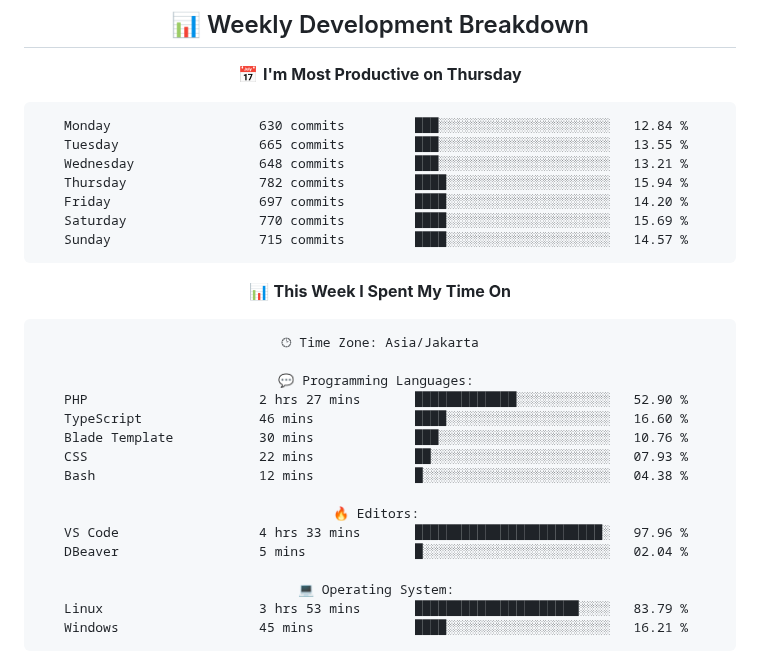
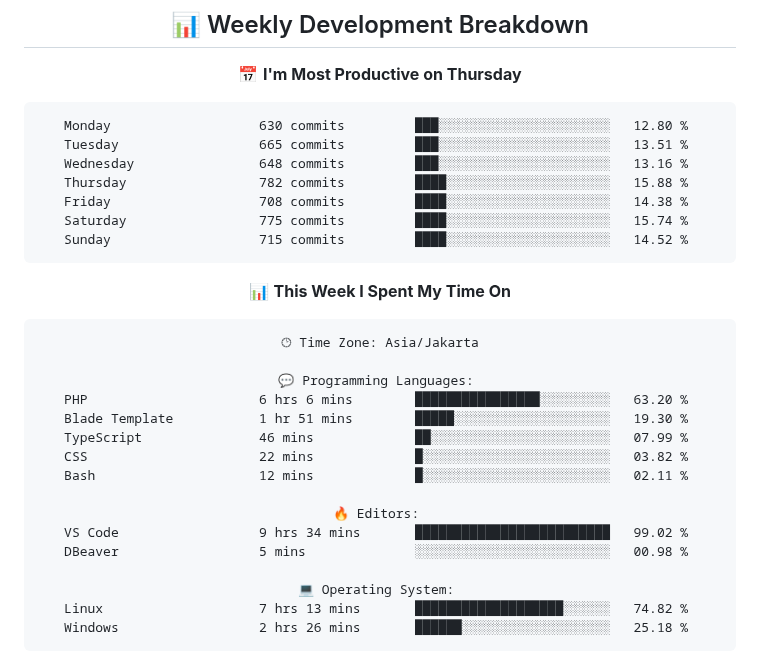
Before and after one commit to handikatriarlan/handikatriarlan, a Markdown page: README.md, the part around one of its changes. Drawn GitHub-style.

Commit message:
🪄 Auto Updates Readme file WakaTime Status

````diff
--- a/README.md
+++ b/README.md
@@ -80,13 +80,13 @@ const arlan = {
 📅 **I'm Most Productive on Thursday**
 
 ```text
-Monday                   630 commits         ███░░░░░░░░░░░░░░░░░░░░░░   12.84 %
-Tuesday                  665 commits         ███░░░░░░░░░░░░░░░░░░░░░░   13.55 %
-Wednesday                648 commits         ███░░░░░░░░░░░░░░░░░░░░░░   13.21 %
-Thursday                 782 commits         ████░░░░░░░░░░░░░░░░░░░░░   15.94 %
-Friday                   697 commits         ████░░░░░░░░░░░░░░░░░░░░░   14.20 %
-Saturday                 770 commits         ████░░░░░░░░░░░░░░░░░░░░░   15.69 %
-Sunday                   715 commits         ████░░░░░░░░░░░░░░░░░░░░░   14.57 %
+Monday                   630 commits         ███░░░░░░░░░░░░░░░░░░░░░░   12.80 %
+Tuesday                  665 commits         ███░░░░░░░░░░░░░░░░░░░░░░   13.51 %
+Wednesday                648 commits         ███░░░░░░░░░░░░░░░░░░░░░░   13.16 %
+Thursday                 782 commits         ████░░░░░░░░░░░░░░░░░░░░░   15.88 %
+Friday                   708 commits         ████░░░░░░░░░░░░░░░░░░░░░   14.38 %
+Saturday                 775 commits         ████░░░░░░░░░░░░░░░░░░░░░   15.74 %
+Sunday                   715 commits         ████░░░░░░░░░░░░░░░░░░░░░   14.52 %
 ```
 
 
@@ -96,19 +96,19 @@ Sunday                   715 commits         ████░░░░░░░
 🕑︎ Time Zone: Asia/Jakarta
 
 💬 Programming Languages:
-PHP                      2 hrs 27 mins       █████████████░░░░░░░░░░░░   52.90 %
-TypeScript               46 mins             ████░░░░░░░░░░░░░░░░░░░░░   16.60 %
-Blade Template           30 mins             ███░░░░░░░░░░░░░░░░░░░░░░   10.76 %
-CSS                      22 mins             ██░░░░░░░░░░░░░░░░░░░░░░░   07.93 %
-Bash                     12 mins             █░░░░░░░░░░░░░░░░░░░░░░░░   04.38 %
+PHP                      6 hrs 6 mins        ████████████████░░░░░░░░░   63.20 %
+Blade Template           1 hr 51 mins        █████░░░░░░░░░░░░░░░░░░░░   19.30 %
+TypeScript               46 mins             ██░░░░░░░░░░░░░░░░░░░░░░░   07.99 %
+CSS                      22 mins             █░░░░░░░░░░░░░░░░░░░░░░░░   03.82 %
+Bash                     12 mins             █░░░░░░░░░░░░░░░░░░░░░░░░   02.11 %
 
 🔥 Editors:
-VS Code                  4 hrs 33 mins       ████████████████████████░   97.96 %
-DBeaver                  5 mins              █░░░░░░░░░░░░░░░░░░░░░░░░   02.04 %
+VS Code                  9 hrs 34 mins       █████████████████████████   99.02 %
+DBeaver                  5 mins              ░░░░░░░░░░░░░░░░░░░░░░░░░   00.98 %
 
 💻 Operating System:
-Linux                    3 hrs 53 mins       █████████████████████░░░░   83.79 %
-Windows                  45 mins             ████░░░░░░░░░░░░░░░░░░░░░   16.21 %
+Linux                    7 hrs 13 mins       ███████████████████░░░░░░   74.82 %
+Windows                  2 hrs 26 mins       ██████░░░░░░░░░░░░░░░░░░░   25.18 %
 ```
 
 
````
Also changed, not shown: other parts of README.md (+1 -1 lines).
